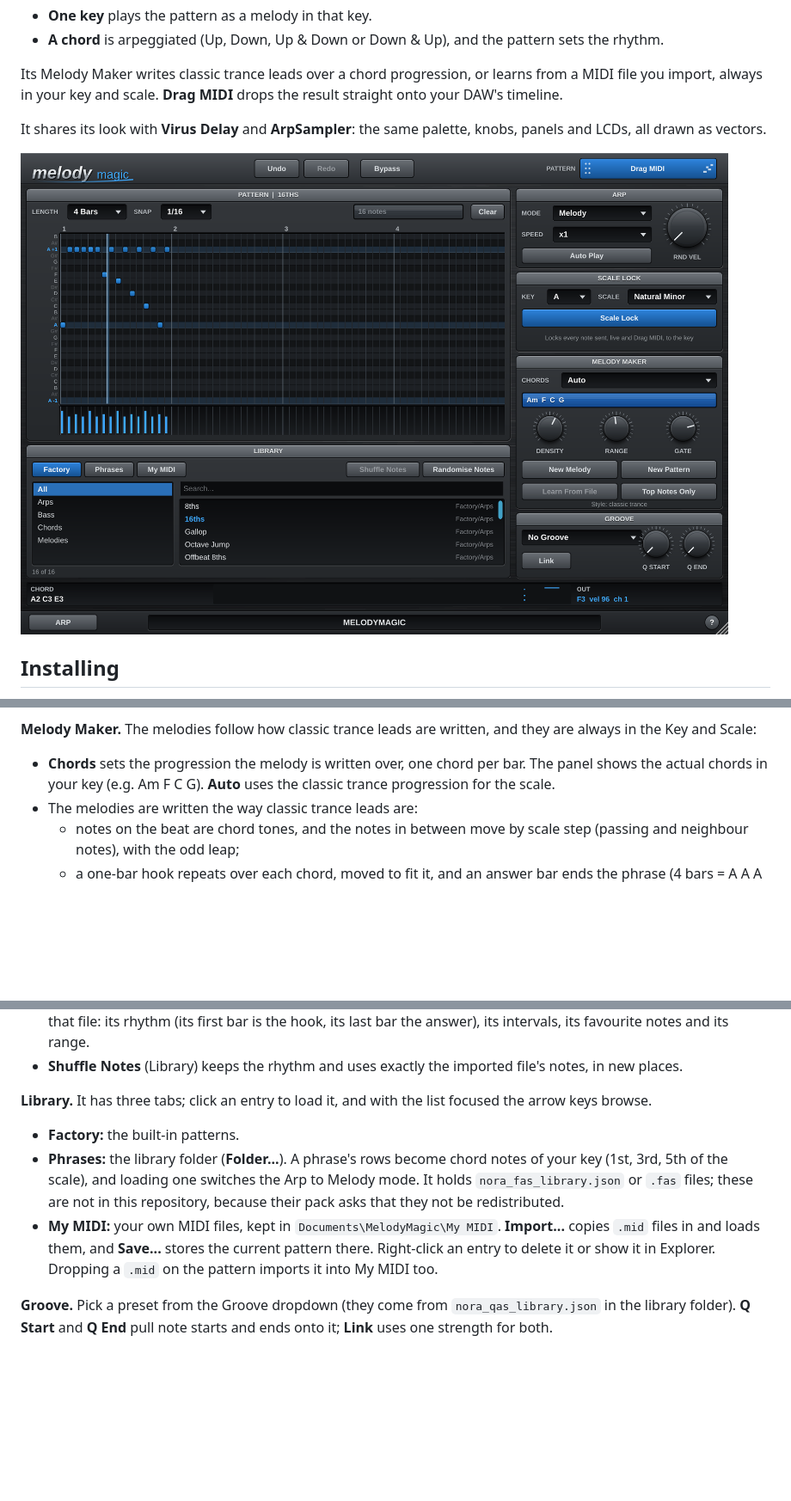
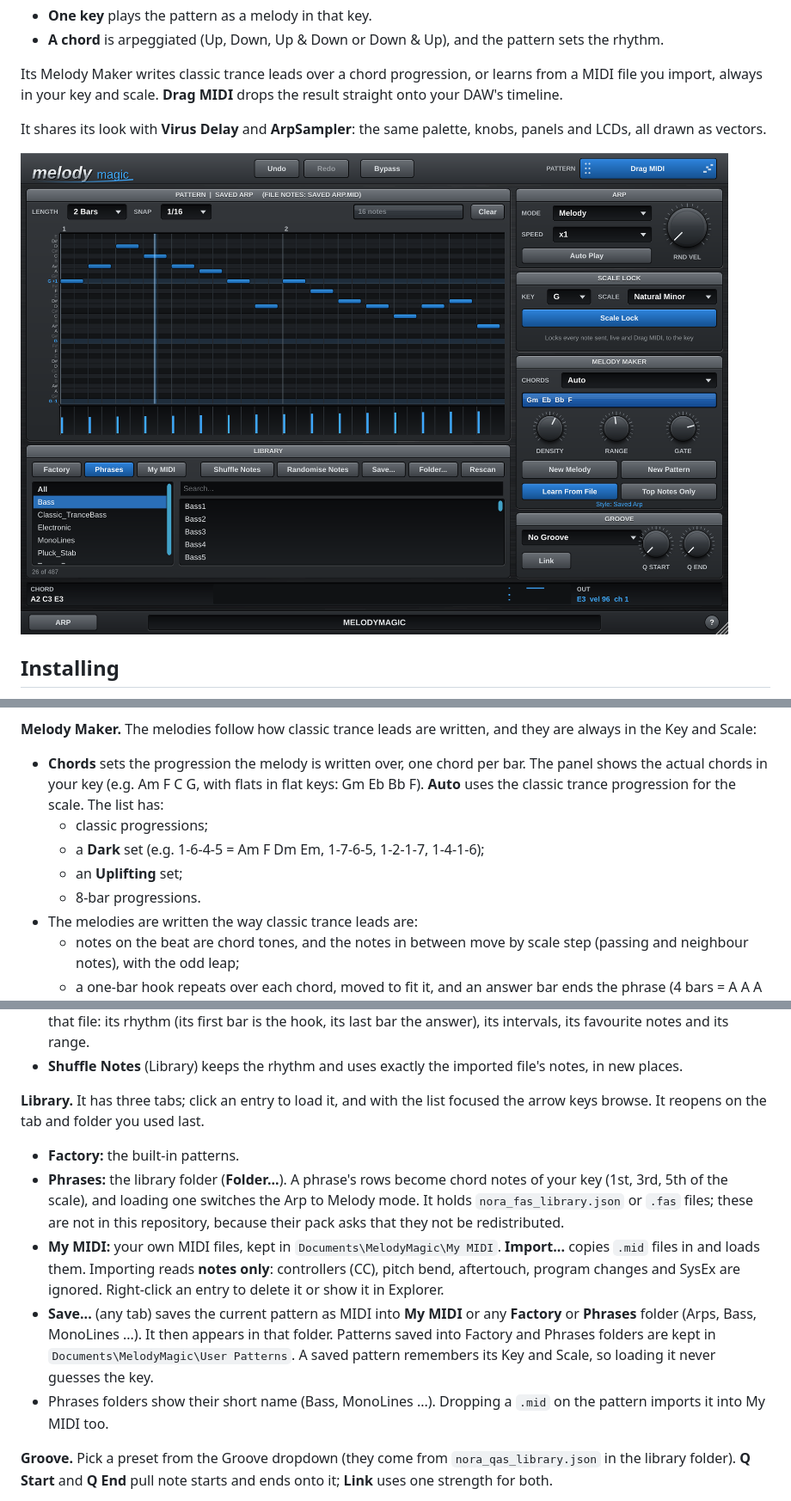
Before and after one commit to garymaguiremusic-pixel/MelodyMagic, a Markdown page: README.md, 3 parts joined by grey strips. Shown at 86% size. GitHub-like rendering; pictures changed too: docs/screenshot.png; blank space fills up the shorter version.

```diff
--- a/README.md
+++ b/README.md
@@ -58,7 +58,11 @@ While the DAW plays, the pattern follows the song position. While it is stopped,
 
 **Melody Maker.** The melodies follow how classic trance leads are written, and they are always in the Key and Scale:
 
-* **Chords** sets the progression the melody is written over, one chord per bar. The panel shows the actual chords in your key (e.g. Am F C G). **Auto** uses the classic trance progression for the scale.
+* **Chords** sets the progression the melody is written over, one chord per bar. The panel shows the actual chords in your key (e.g. Am F C G, with flats in flat keys: Gm Eb Bb F). **Auto** uses the classic trance progression for the scale. The list has:
+  * classic progressions;
+  * a **Dark** set (e.g. 1-6-4-5 = Am F Dm Em, 1-7-6-5, 1-2-1-7, 1-4-1-6);
+  * an **Uplifting** set;
+  * 8-bar progressions.
 * The melodies are written the way classic trance leads are:
   * notes on the beat are chord tones, and the notes in between move by scale step (passing and neighbour notes), with the odd leap;
   * a one-bar hook repeats over each chord, moved to fit it, and an answer bar ends the phrase (4 bars = A A A B, 8 bars = A A A B A A A C);
@@ -73,11 +77,13 @@ While the DAW plays, the pattern follows the song position. While it is stopped,
 * **Learn From MIDI File** is on once you've loaded a MIDI file. New Melody and Randomise Notes then learn from that file: its rhythm (its first bar is the hook, its last bar the answer), its intervals, its favourite notes and its range.
 * **Shuffle Notes** (Library) keeps the rhythm and uses exactly the imported file's notes, in new places.
 
-**Library.** It has three tabs; click an entry to load it, and with the list focused the arrow keys browse.
+**Library.** It has three tabs; click an entry to load it, and with the list focused the arrow keys browse. It reopens on the tab and folder you used last.
 
 * **Factory:** the built-in patterns.
 * **Phrases:** the library folder (**Folder...**). A phrase's rows become chord notes of your key (1st, 3rd, 5th of the scale), and loading one switches the Arp to Melody mode. It holds `nora_fas_library.json` or `.fas` files; these are not in this repository, because their pack asks that they not be redistributed.
-* **My MIDI:** your own MIDI files, kept in `Documents\MelodyMagic\My MIDI`. **Import...** copies `.mid` files in and loads them, and **Save...** stores the current pattern there. Right-click an entry to delete it or show it in Explorer. Dropping a `.mid` on the pattern imports it into My MIDI too.
+* **My MIDI:** your own MIDI files, kept in `Documents\MelodyMagic\My MIDI`. **Import...** copies `.mid` files in and loads them. Importing reads **notes only**: controllers (CC), pitch bend, aftertouch, program changes and SysEx are ignored. Right-click an entry to delete it or show it in Explorer.
+* **Save...** (any tab) saves the current pattern as MIDI into **My MIDI** or any **Factory** or **Phrases** folder (Arps, Bass, MonoLines ...). It then appears in that folder. Patterns saved into Factory and Phrases folders are kept in `Documents\MelodyMagic\User Patterns`. A saved pattern remembers its Key and Scale, so loading it never guesses the key.
+* Phrases folders show their short name (Bass, MonoLines ...). Dropping a `.mid` on the pattern imports it into My MIDI too.
 
 **Groove.** Pick a preset from the Groove dropdown (they come from `nora_qas_library.json` in the library folder). **Q Start** and **Q End** pull note starts and ends onto it; **Link** uses one strength for both.
 
```
Also changed, not shown: 10 other files.
